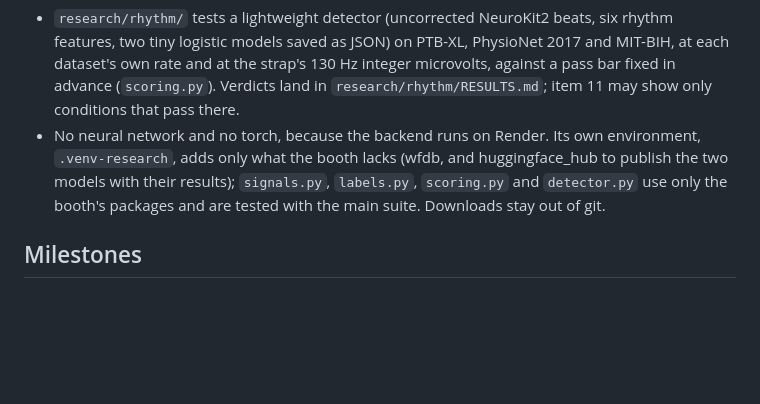
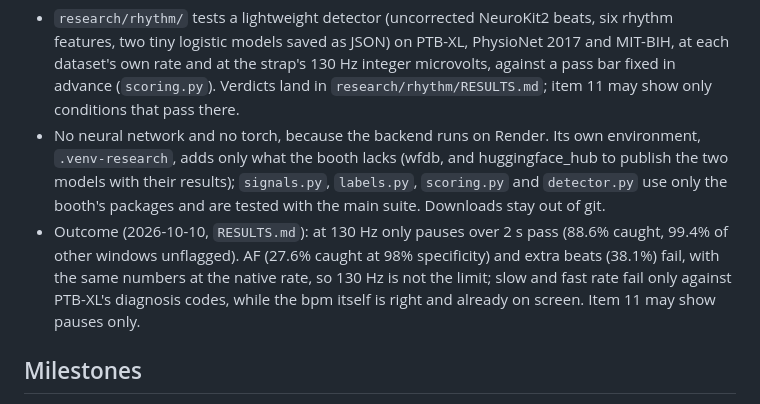
Before and after one commit to CodingWithKantecki/CardioView, a Markdown page: CLAUDE.md, the part around the change. Drawn GitHub-style; blank space fills up the shorter version.

```diff
--- a/CLAUDE.md
+++ b/CLAUDE.md
@@ -162,6 +162,7 @@ Spec: `docs/superpowers/specs/2026-10-10-rhythm-feasibility-design.md`. Research
 
 - `research/rhythm/` tests a lightweight detector (uncorrected NeuroKit2 beats, six rhythm features, two tiny logistic models saved as JSON) on PTB-XL, PhysioNet 2017 and MIT-BIH, at each dataset's own rate and at the strap's 130 Hz integer microvolts, against a pass bar fixed in advance (`scoring.py`). Verdicts land in `research/rhythm/RESULTS.md`; item 11 may show only conditions that pass there.
 - No neural network and no torch, because the backend runs on Render. Its own environment, `.venv-research`, adds only what the booth lacks (wfdb, and huggingface_hub to publish the two models with their results); `signals.py`, `labels.py`, `scoring.py` and `detector.py` use only the booth's packages and are tested with the main suite. Downloads stay out of git.
+- Outcome (2026-10-10, `RESULTS.md`): at 130 Hz only pauses over 2 s pass (88.6% caught, 99.4% of other windows unflagged). AF (27.6% caught at 98% specificity) and extra beats (38.1%) fail, with the same numbers at the native rate, so 130 Hz is not the limit; slow and fast rate fail only against PTB-XL's diagnosis codes, while the bpm itself is right and already on screen. Item 11 may show pauses only.
 
 ## Milestones
 
```
Also changed, not shown: README.md (+2 -0 lines), research/rhythm/README.md (added, +14 -0 lines).
